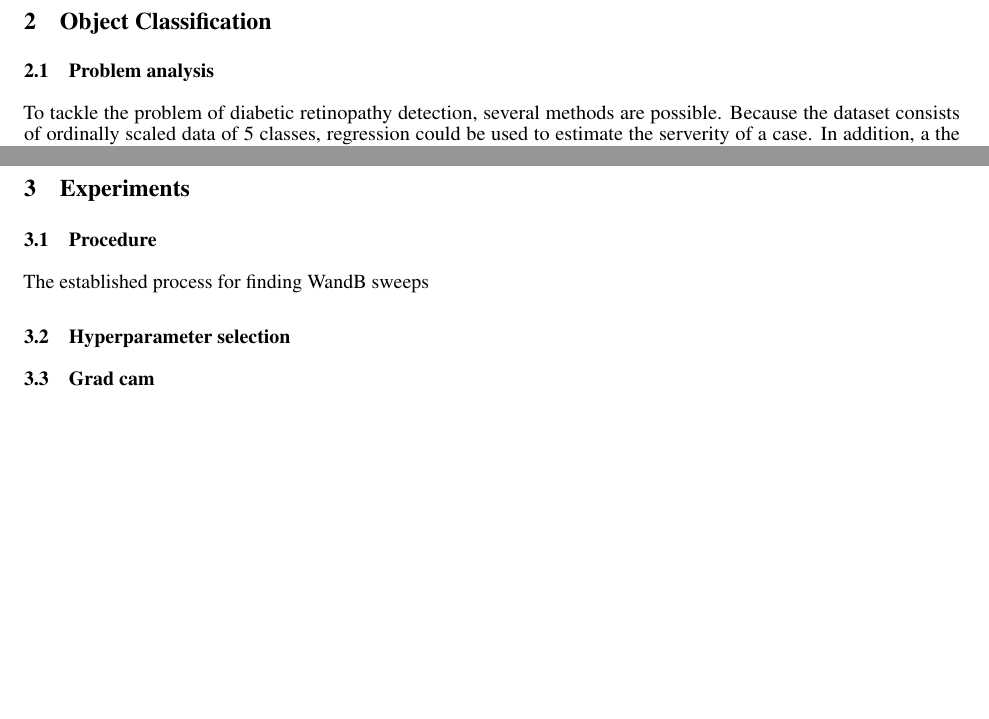
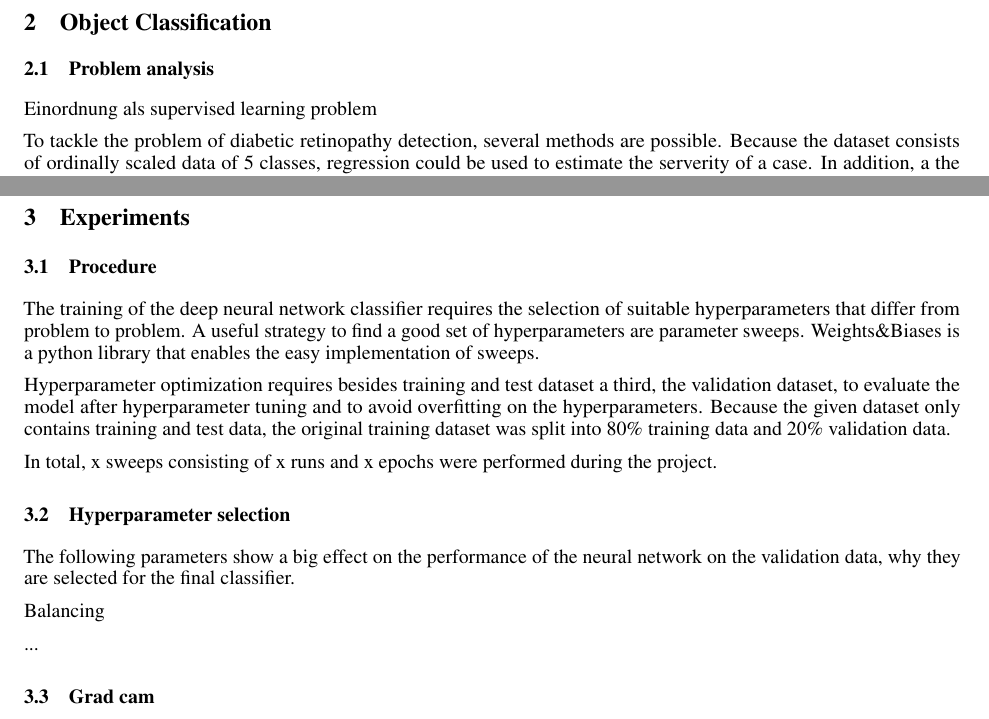
Before and after one commit to nickpwagner/dl-lab-projects, a LaTeX paper (documents/paper/diabetic_retinopathy_detection.tex): two parts of pages 1 and 2 of 4, joined at a grey line, cut so that both start at the same text, the shorter picture padded with empty space. Compiled offline with pdfLaTeX.

Commit message:
added section 3.1 procedure

```diff
--- a/documents/paper/diabetic_retinopathy_detection.tex
+++ b/documents/paper/diabetic_retinopathy_detection.tex
@@ -67,6 +67,8 @@ Dataset
 % 2 %%%%%%%%%%%%%%%%%%%%%%%%%%%%%%%%%%%%%%%%%%%%%%%%%%%%%%%%%%%%%%%%%%%%%%%%%%%%%%%%%%%%%%%%%%%%%%%%%%%%%%%%%%%%%%%%%%%%%%
 \section{Object Classification}
 \subsection{Problem analysis}
+Einordnung als supervised learning problem
+
 To tackle the problem of diabetic retinopathy detection, several methods are possible. Because the dataset consists of
 ordinally scaled data of 5 classes, regression could be used to estimate the serverity of a case. In addition, a the problem
 can be handled as a classification problem after one-hot-encoding the labels. As a third option, one can define a threshold
@@ -95,9 +97,24 @@ incl. QWC
 % 3 %%%%%%%%%%%%%%%%%%%%%%%%%%%%%%%%%%%%%%%%%%%%%%%%%%%%%%%%%%%%%%%%%%%%%%%%%%%%%%%%%%%%%%%%%%%%%%%%%%%%%%%%%%%%%%%%%%%%%%
 \section{Experiments}
 \subsection{Procedure}
-The established process for finding
-WandB sweeps
+The training of the deep neural network classifier requires the selection of suitable hyperparameters that differ from
+problem to problem. A useful strategy to find a good set of hyperparameters are parameter sweeps. Weights\&Biases is a
+python library that enables the easy implementation of sweeps.
+
+Hyperparameter optimization requires besides training and test dataset a third, the validation dataset, to evaluate the
+model after hyperparameter tuning and to avoid overfitting on the hyperparameters. Because the given dataset only contains
+training and test data, the original training dataset was split into 80\% training data and 20\% validation data.
+
+In total, x sweeps consisting of x runs and x epochs were performed during the project.
+
 \subsection{Hyperparameter selection}
+The following parameters show a big effect on the performance of the neural network on the validation data,
+why they are selected for the final classifier.
+
+Balancing
+
+...
+
 \subsection{Grad cam}
 % 4 %%%%%%%%%%%%%%%%%%%%%%%%%%%%%%%%%%%%%%%%%%%%%%%%%%%%%%%%%%%%%%%%%%%%%%%%%%%%%%%%%%%%%%%%%%%%%%%%%%%%%%%%%%%%%%%%%%%%%%
 \section{Results}
```
Also changed, not shown: documents/paper/diabetic_retinopathy_detection.pdf, 3 other files.
